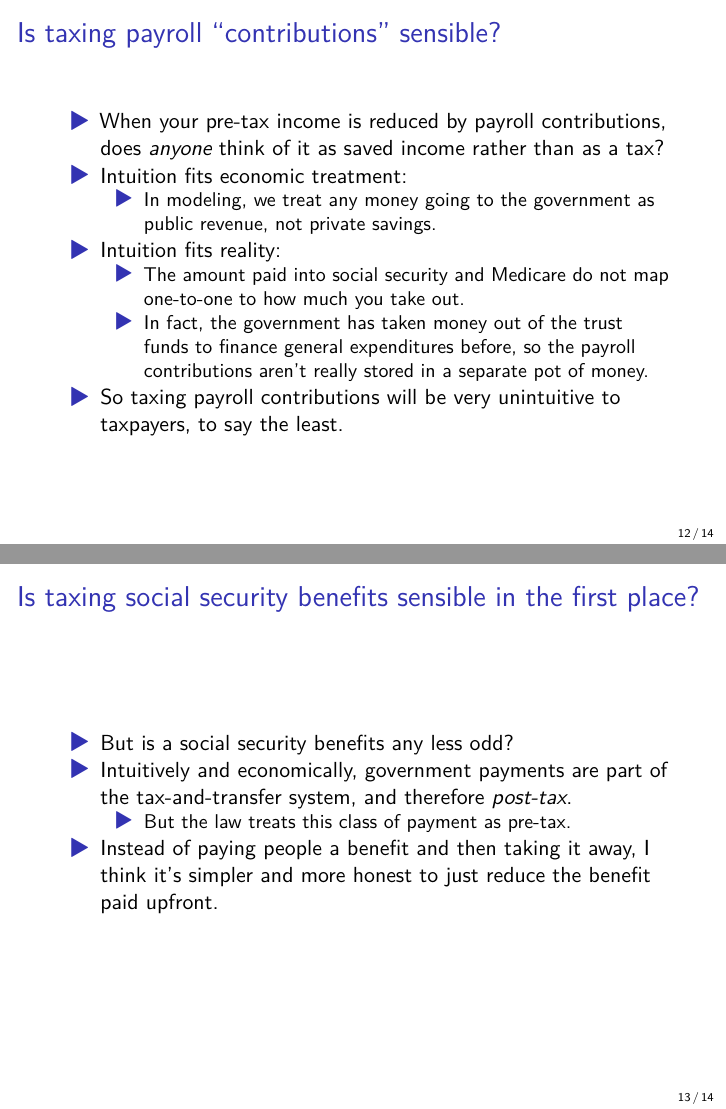
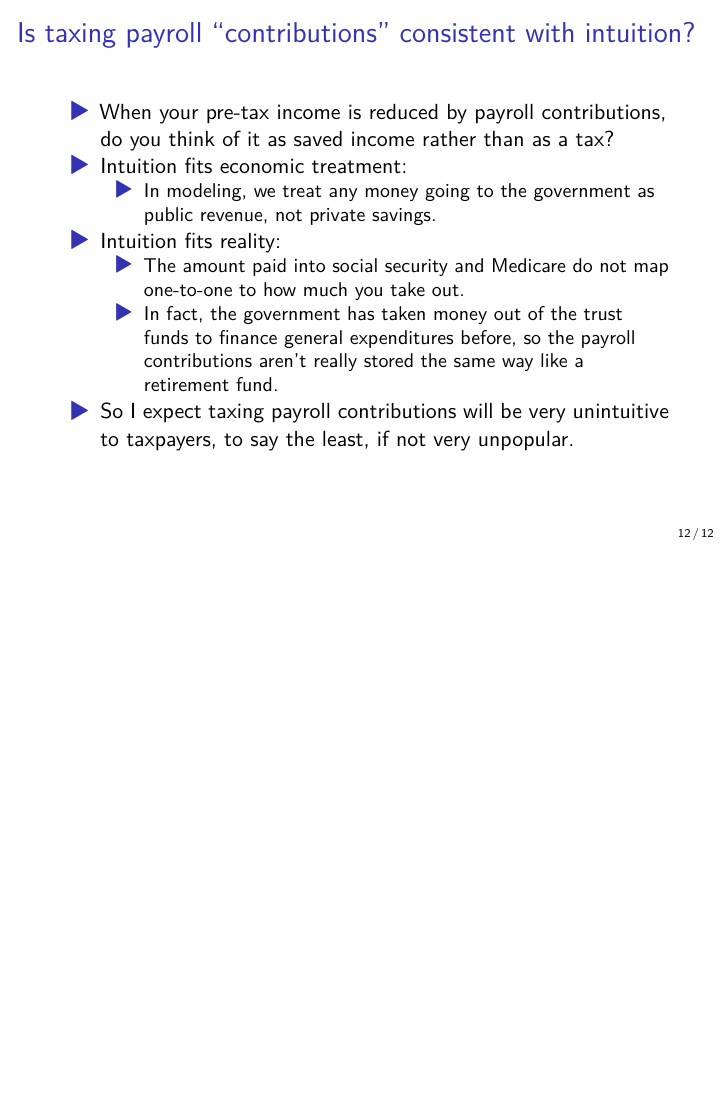
Before and after one commit to johnthwong/no_tax_oasdi_presentation, a Quarto document (presentation/slides.qmd): pages 36 and 39 of 41 before the commit and page 36 of 36 after it, the two joined at a grey line. The pictures show the output file presentation/slides.pdf that the author committed with the source.

Commit message:
remove section on taxing benefits

```diff
--- a/presentation/slides.qmd
+++ b/presentation/slides.qmd
@@ -172,14 +172,8 @@ gen_scores(score)
 
-- When your pre-tax income is reduced by payroll contributions, does *anyone* think of it as saved income rather than as a tax? \pause
+- When your pre-tax income is reduced by payroll contributions, do you think of it as saved income rather than as a tax? \pause
 - Intuition fits economic treatment:
     - In modeling, we treat any money going to the government as public revenue, not private savings. \pause
 - Intuition fits reality:
     - The amount paid into social security and Medicare do not map one-to-one to how much you take out. \pause
-    - In fact, the government has taken money out of the trust funds to finance general expenditures before, so the payroll contributions aren't really stored in a separate pot of money. \pause
-- So taxing payroll contributions will be very unintuitive to taxpayers, to say the least.
-
-# Is taxing social security benefits sensible in the first place?
-- But is a social security benefits any less odd? \pause
-- Intuitively and economically, government payments are part of the tax-and-transfer system, and therefore *post-tax*.
-  - But the law treats this class of payment as pre-tax. \pause
-- Instead of paying people a benefit and then taking it away, I think it's simpler and more honest to just reduce the benefit paid upfront.
+    - In fact, the government has taken money out of the trust funds to finance general expenditures before, so the payroll contributions aren't really stored the same way like a retirement fund. \pause
+- So I expect taxing payroll contributions will be very unintuitive to taxpayers, to say the least, if not very unpopular.
```
Also changed, not shown: presentation/slides.pdf, presentation/slides.qmd (10 more changed lines).
